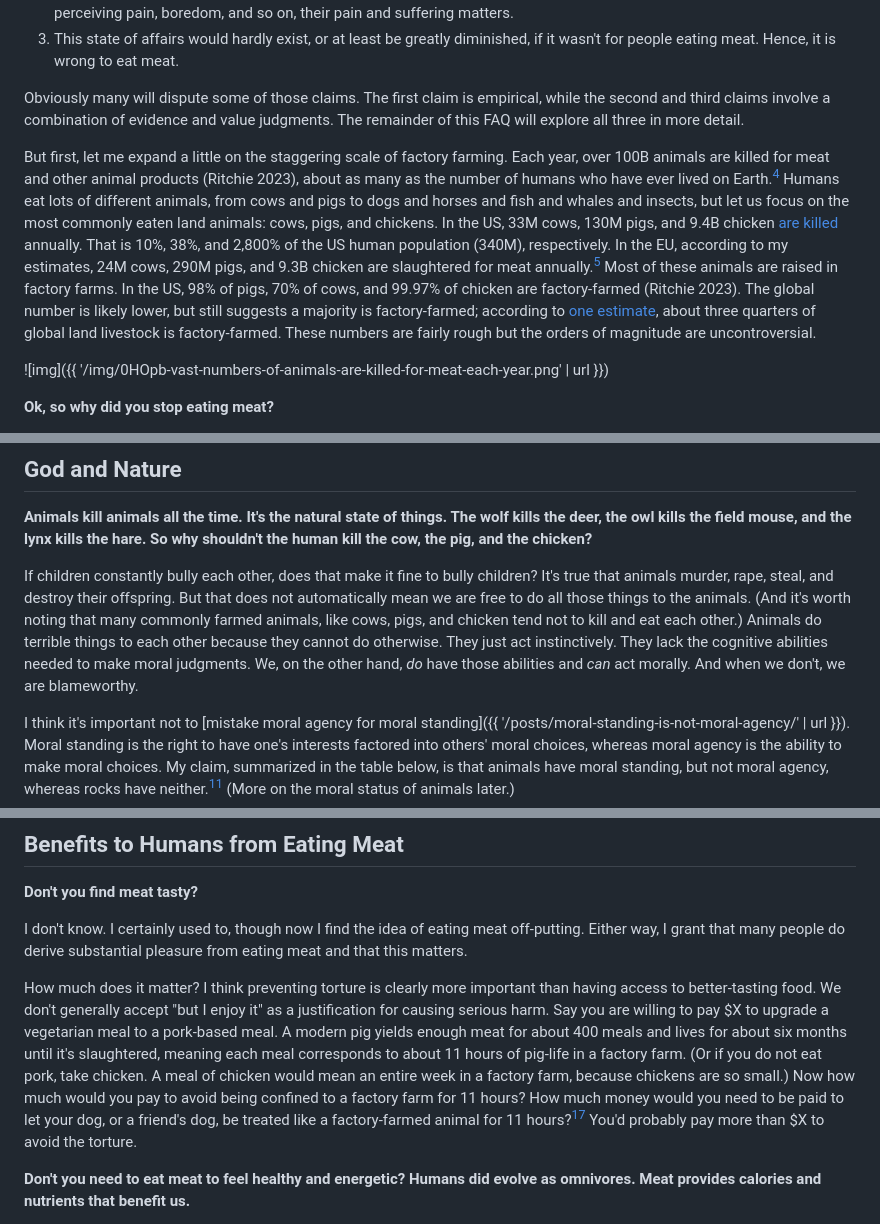
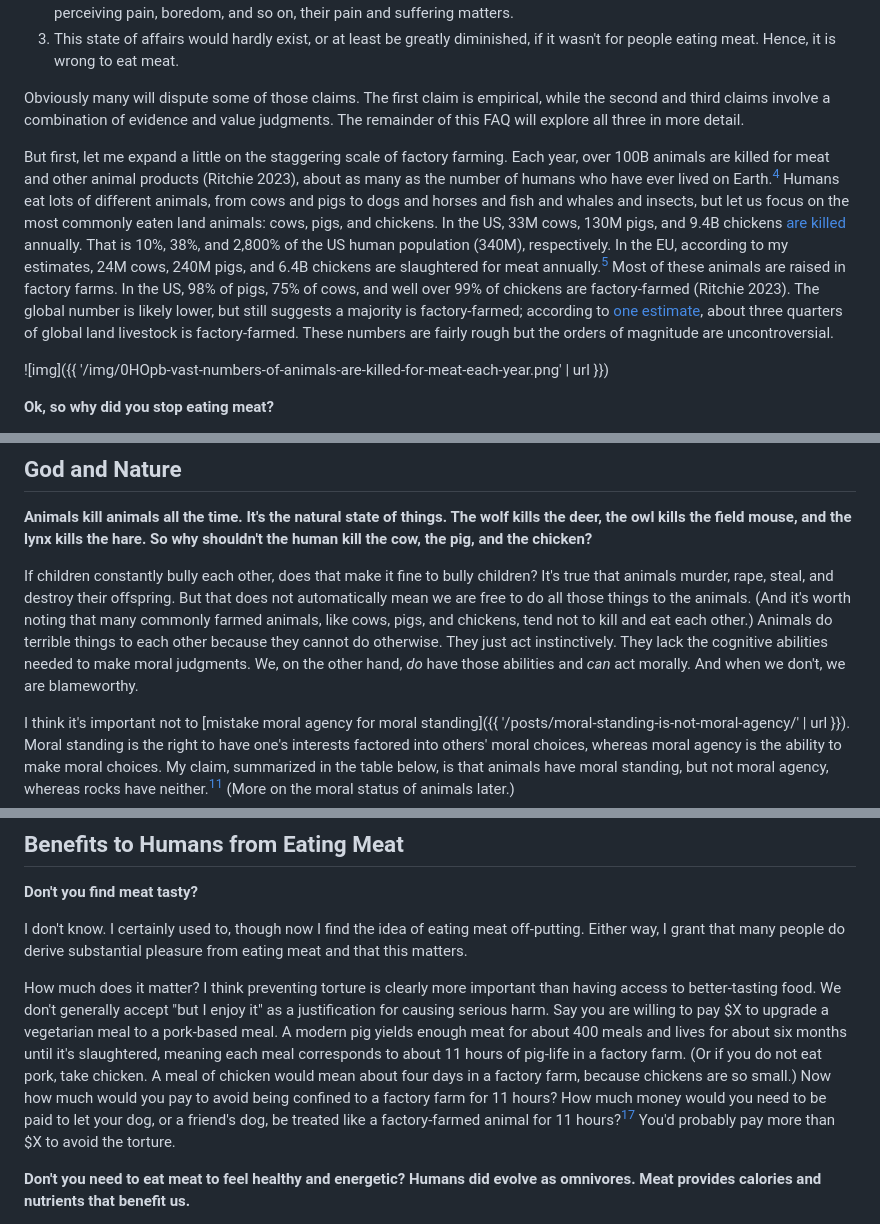
Before and after one commit to erwald/blog, a Markdown page: posts/not-a-meat-eater-faq.md, 3 parts joined by grey strips. Rendered like a GitHub page.

```diff
--- a/posts/not-a-meat-eater-faq.md
+++ b/posts/not-a-meat-eater-faq.md
@@ -62,7 +62,7 @@ Here's the argument in the fewest possible words:
 
 Obviously many will dispute some of those claims. The first claim is empirical, while the second and third claims involve a combination of evidence and value judgments. The remainder of this FAQ will explore all three in more detail.
 
-But first, let me expand a little on the staggering scale of factory farming. Each year, over 100B animals are killed for meat and other animal products (Ritchie 2023), about as many as the number of humans who have ever lived on Earth.[^4] Humans eat lots of different animals, from cows and pigs to dogs and horses and fish and whales and insects, but let us focus on the most commonly eaten land animals: cows, pigs, and chickens. In the US, 33M cows, 130M pigs, and 9.4B chicken [are killed](https://www.ers.usda.gov/data-products/livestock-and-meat-domestic-data/livestock-and-meat-domestic-data) annually. That is 10%, 38%, and 2,800% of the US human population (340M), respectively. In the EU, according to my estimates, 24M cows, 290M pigs, and 9.3B chicken are slaughtered for meat annually.[^5] Most of these animals are raised in factory farms. In the US, 98% of pigs, 70% of cows, and 99.97% of chicken are factory-farmed (Ritchie 2023). The global number is likely lower, but still suggests a majority is factory-farmed; according to [one estimate](https://www.sentienceinstitute.org/global-animal-farming-estimates), about three quarters of global land livestock is factory-farmed. These numbers are fairly rough but the orders of magnitude are uncontroversial.
+But first, let me expand a little on the staggering scale of factory farming. Each year, over 100B animals are killed for meat and other animal products (Ritchie 2023), about as many as the number of humans who have ever lived on Earth.[^4] Humans eat lots of different animals, from cows and pigs to dogs and horses and fish and whales and insects, but let us focus on the most commonly eaten land animals: cows, pigs, and chickens. In the US, 33M cows, 130M pigs, and 9.4B chickens [are killed](https://www.ers.usda.gov/data-products/livestock-and-meat-domestic-data/livestock-and-meat-domestic-data) annually. That is 10%, 38%, and 2,800% of the US human population (340M), respectively. In the EU, according to my estimates, 24M cows, 240M pigs, and 6.4B chickens are slaughtered for meat annually.[^5] Most of these animals are raised in factory farms. In the US, 98% of pigs, 75% of cows, and well over 99% of chickens are factory-farmed (Ritchie 2023). The global number is likely lower, but still suggests a majority is factory-farmed; according to [one estimate](https://www.sentienceinstitute.org/global-animal-farming-estimates), about three quarters of global land livestock is factory-farmed. These numbers are fairly rough but the orders of magnitude are uncontroversial.
 
 ![img]({{ '/img/0HOpb-vast-numbers-of-animals-are-killed-for-meat-each-year.png' | url }})
 
@@ -116,7 +116,7 @@ People often unconsciously process information in a way that supports their pre-
 
 **Animals kill animals all the time. It's the natural state of things. The wolf kills the deer, the owl kills the field mouse, and the lynx kills the hare. So why shouldn't the human kill the cow, the pig, and the chicken?**
 
-If children constantly bully each other, does that make it fine to bully children? It's true that animals murder, rape, steal, and destroy their offspring. But that does not automatically mean we are free to do all those things to the animals. (And it's worth noting that many commonly farmed animals, like cows, pigs, and chicken tend not to kill and eat each other.) Animals do terrible things to each other because they cannot do otherwise. They just act instinctively. They lack the cognitive abilities needed to make moral judgments. We, on the other hand, *do* have those abilities and *can* act morally. And when we don't, we are blameworthy.
+If children constantly bully each other, does that make it fine to bully children? It's true that animals murder, rape, steal, and destroy their offspring. But that does not automatically mean we are free to do all those things to the animals. (And it's worth noting that many commonly farmed animals, like cows, pigs, and chickens, tend not to kill and eat each other.) Animals do terrible things to each other because they cannot do otherwise. They just act instinctively. They lack the cognitive abilities needed to make moral judgments. We, on the other hand, *do* have those abilities and *can* act morally. And when we don't, we are blameworthy.
 
 I think it's important not to [mistake moral agency for moral standing]({{ '/posts/moral-standing-is-not-moral-agency/' | url }}). Moral standing is the right to have one's interests factored into others' moral choices, whereas moral agency is the ability to make moral choices. My claim, summarized in the table below, is that animals have moral standing, but not moral agency, whereas rocks have neither.[^11] (More on the moral status of animals later.)
 
@@ -249,7 +249,7 @@ I don't, but that is mostly because they are not very appealing to me. Since biv
 
 I don't know. I certainly used to, though now I find the idea of eating meat off-putting. Either way, I grant that many people do derive substantial pleasure from eating meat and that this matters.
 
-How much does it matter? I think preventing torture is clearly more important than having access to better-tasting food. We don't generally accept "but I enjoy it" as a justification for causing serious harm. Say you are willing to pay $X to upgrade a vegetarian meal to a pork-based meal. A modern pig yields enough meat for about 400 meals and lives for about six months until it's slaughtered, meaning each meal corresponds to about 11 hours of pig-life in a factory farm. (Or if you do not eat pork, take chicken. A meal of chicken would mean an entire week in a factory farm, because chickens are so small.) Now how much would you pay to avoid being confined to a factory farm for 11 hours? How much money would you need to be paid to let your dog, or a friend's dog, be treated like a factory-farmed animal for 11 hours?[^17] You'd probably pay more than $X to avoid the torture.
+How much does it matter? I think preventing torture is clearly more important than having access to better-tasting food. We don't generally accept "but I enjoy it" as a justification for causing serious harm. Say you are willing to pay $X to upgrade a vegetarian meal to a pork-based meal. A modern pig yields enough meat for about 400 meals and lives for about six months until it's slaughtered, meaning each meal corresponds to about 11 hours of pig-life in a factory farm. (Or if you do not eat pork, take chicken. A meal of chicken would mean about four days in a factory farm, because chickens are so small.) Now how much would you pay to avoid being confined to a factory farm for 11 hours? How much money would you need to be paid to let your dog, or a friend's dog, be treated like a factory-farmed animal for 11 hours?[^17] You'd probably pay more than $X to avoid the torture.
 
 **Don't you need to eat meat to feel healthy and energetic? Humans did evolve as omnivores. Meat provides calories and nutrients that benefit us.**
 
```
Also changed, not shown: other parts of posts/not-a-meat-eater-faq.md (+20 -19 lines).
